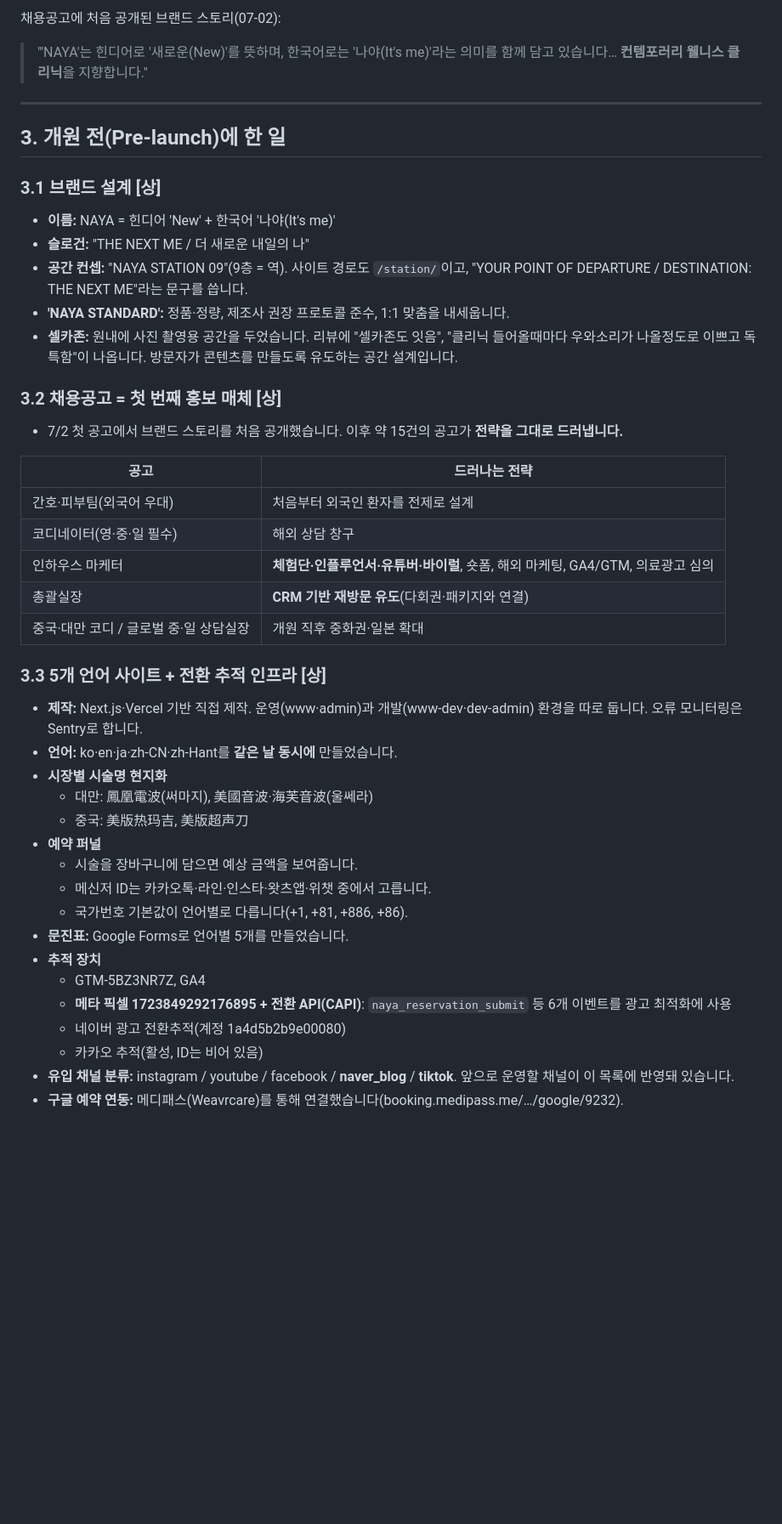
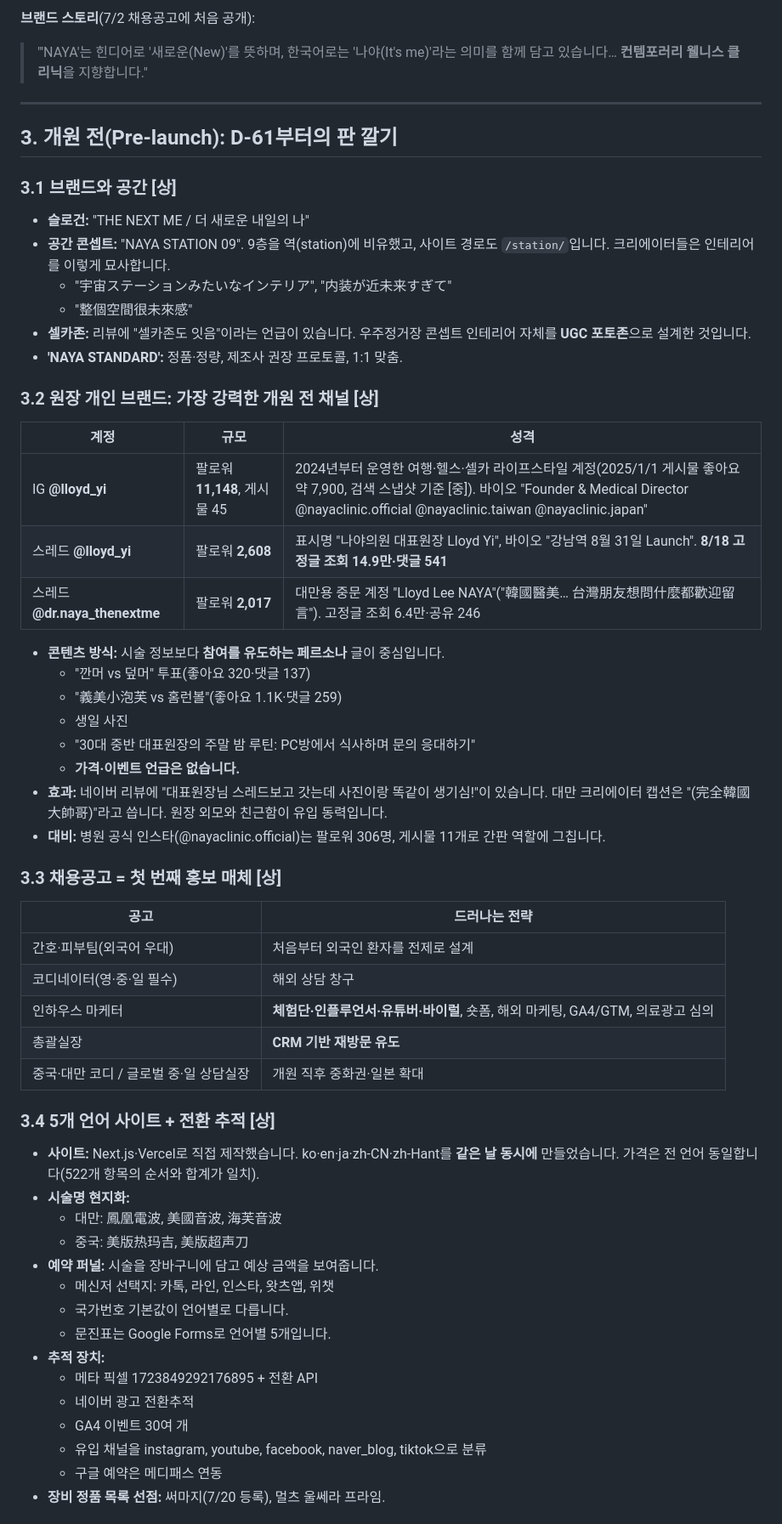
Before and after one commit to k119966-lang/jackjack, a Markdown page: research/2026-09-27_나야의원_직접조사_최종.md, the part around one of its changes. Shown at 85% size. Drawn GitHub-style; blank space fills up the shorter version.

```diff
--- a/research/2026-09-27_나야의원_직접조사_최종.md
+++ b/research/2026-09-27_나야의원_직접조사_최종.md
@@ -89,46 +96,61 @@
 
-채용공고에 처음 공개된 브랜드 스토리(07-02):
+**브랜드 스토리**(7/2 채용공고에 처음 공개):
 
 > "'NAYA'는 힌디어로 '새로운(New)'를 뜻하며, 한국어로는 '나야(It's me)'라는 의미를 함께 담고 있습니다… **컨템포러리 웰니스 클리닉**을 지향합니다."
 
 ---
 
-## 3. 개원 전(Pre-launch)에 한 일
+## 3. 개원 전(Pre-launch): D-61부터의 판 깔기
 
-### 3.1 브랜드 설계 [상]
-- **이름:** NAYA = 힌디어 'New' + 한국어 '나야(It's me)'
+### 3.1 브랜드와 공간 [상]
 - **슬로건:** "THE NEXT ME / 더 새로운 내일의 나"
-- **공간 컨셉:** "NAYA STATION 09"(9층 = 역). 사이트 경로도 `/station/`이고, "YOUR POINT OF DEPARTURE / DESTINATION: THE NEXT ME"라는 문구를 씁니다.
-- **'NAYA STANDARD':** 정품·정량, 제조사 권장 프로토콜 준수, 1:1 맞춤을 내세웁니다.
-- **셀카존:** 원내에 사진 촬영용 공간을 두었습니다. 리뷰에 "셀카존도 잇음", "클리닉 들어올때마다 우와소리가 나올정도로 이쁘고 독특함"이 나옵니다. 방문자가 콘텐츠를 만들도록 유도하는 공간 설계입니다.
+- **공간 콘셉트:** "NAYA STATION 09". 9층을 역(station)에 비유했고, 사이트 경로도 `/station/`입니다. 크리에이터들은 인테리어를 이렇게 묘사합니다.
+  - "宇宙ステーションみたいなインテリア", "内装が近未来すぎて"
+  - "整個空間很未來感"
+- **셀카존:** 리뷰에 "셀카존도 잇음"이라는 언급이 있습니다. 우주정거장 콘셉트 인테리어 자체를 **UGC 포토존**으로 설계한 것입니다.
+- **'NAYA STANDARD':** 정품·정량, 제조사 권장 프로토콜, 1:1 맞춤.
 
-### 3.2 채용공고 = 첫 번째 홍보 매체 [상]
-- 7/2 첫 공고에서 브랜드 스토리를 처음 공개했습니다. 이후 약 15건의 공고가 **전략을 그대로 드러냅니다.**
+### 3.2 원장 개인 브랜드: 가장 강력한 개원 전 채널 [상]
+
+| 계정 | 규모 | 성격 |
+|---|---|---|
+| IG **@lloyd_yi** | 팔로워 **11,148**, 게시물 45 | 2024년부터 운영한 여행·헬스·셀카 라이프스타일 계정(2025/1/1 게시물 좋아요 약 7,900, 검색 스냅샷 기준 [중]). 바이오 "Founder & Medical Director @nayaclinic.official @nayaclinic.taiwan @nayaclinic.japan" |
+| 스레드 **@lloyd_yi** | 팔로워 **2,608** | 표시명 "나야의원 대표원장 Lloyd Yi", 바이오 "강남역 8월 31일 Launch". **8/18 고정글 조회 14.9만·댓글 541** |
+| 스레드 **@dr.naya_thenextme** | 팔로워 **2,017** | 대만용 중문 계정 "Lloyd Lee NAYA"("韓國醫美… 台灣朋友想問什麼都歡迎留言"). 고정글 조회 6.4만·공유 246 |
+
+- **콘텐츠 방식:** 시술 정보보다 **참여를 유도하는 페르소나** 글이 중심입니다.
+  - "깐머 vs 덮머" 투표(좋아요 320·댓글 137)
+  - "義美小泡芙 vs 홈런볼"(좋아요 1.1K·댓글 259)
+  - 생일 사진
+  - "30대 중반 대표원장의 주말 밤 루틴: PC방에서 식사하며 문의 응대하기"
+  - **가격·이벤트 언급은 없습니다.**
+- **효과:** 네이버 리뷰에 "대표원장님 스레드보고 갓는데 사진이랑 똑같이 생기심!"이 있습니다. 대만 크리에이터 캡션은 "(完全韓國大帥哥)"라고 씁니다. 원장 외모와 친근함이 유입 동력입니다.
+- **대비:** 병원 공식 인스타(@nayaclinic.official)는 팔로워 306명, 게시물 11개로 간판 역할에 그칩니다.
+
+### 3.3 채용공고 = 첫 번째 홍보 매체 [상]
 
 | 공고 | 드러나는 전략 |
 |---|---|
 | 간호·피부팀(외국어 우대) | 처음부터 외국인 환자를 전제로 설계 |
 | 코디네이터(영·중·일 필수) | 해외 상담 창구 |
 | 인하우스 마케터 | **체험단·인플루언서·유튜버·바이럴**, 숏폼, 해외 마케팅, GA4/GTM, 의료광고 심의 |
-| 총괄실장 | **CRM 기반 재방문 유도**(다회권·패키지와 연결) |
+| 총괄실장 | **CRM 기반 재방문 유도** |
 | 중국·대만 코디 / 글로벌 중·일 상담실장 | 개원 직후 중화권·일본 확대 |
 
-### 3.3 5개 언어 사이트 + 전환 추적 인프라 [상]
-- **제작:** Next.js·Vercel 기반 직접 제작. 운영(www·admin)과 개발(www-dev·dev-admin) 환경을 따로 둡니다. 오류 모니터링은 Sentry로 합니다.
-- **언어:** ko·en·ja·zh-CN·zh-Hant를 **같은 날 동시에** 만들었습니다.
-- **시장별 시술명 현지화**
-  - 대만: 鳳凰電波(써마지), 美國音波·海芙音波(울쎄라)
+### 3.4 5개 언어 사이트 + 전환 추적 [상]
+- **사이트:** Next.js·Vercel로 직접 제작했습니다. ko·en·ja·zh-CN·zh-Hant를 **같은 날 동시에** 만들었습니다. 가격은 전 언어 동일합니다(522개 항목의 순서와 합계가 일치).
+- **시술명 현지화:**
+  - 대만: 鳳凰電波, 美國音波, 海芙音波
   - 중국: 美版热玛吉, 美版超声刀
-- **예약 퍼널**
-  - 시술을 장바구니에 담으면 예상 금액을 보여줍니다.
-  - 메신저 ID는 카카오톡·라인·인스타·왓츠앱·위챗 중에서 고릅니다.
-  - 국가번호 기본값이 언어별로 다릅니다(+1, +81, +886, +86).
-- **문진표:** Google Forms로 언어별 5개를 만들었습니다.
-- **추적 장치**
-  - GTM-5BZ3NR7Z, GA4
-  - **메타 픽셀 1723849292176895 + 전환 API(CAPI)**: `naya_reservation_submit` 등 6개 이벤트를 광고 최적화에 사용
-  - 네이버 광고 전환추적(계정 1a4d5b2b9e00080)
-  - 카카오 추적(활성, ID는 비어 있음)
-- **유입 채널 분류:** instagram / youtube / facebook / **naver_blog** / **tiktok**. 앞으로 운영할 채널이 이 목록에 반영돼 있습니다.
-- **구글 예약 연동:** 메디패스(Weavrcare)를 통해 연결했습니다(booking.medipass.me/…/google/9232).
+- **예약 퍼널:** 시술을 장바구니에 담고 예상 금액을 보여줍니다.
+  - 메신저 선택지: 카톡, 라인, 인스타, 왓츠앱, 위챗
+  - 국가번호 기본값이 언어별로 다릅니다.
+  - 문진표는 Google Forms로 언어별 5개입니다.
+- **추적 장치:**
+  - 메타 픽셀 1723849292176895 + 전환 API
+  - 네이버 광고 전환추적
+  - GA4 이벤트 30여 개
+  - 유입 채널을 instagram, youtube, facebook, naver_blog, tiktok으로 분류
+  - 구글 예약은 메디패스 연동
+- **장비 정품 목록 선점:** 써마지(7/20 등록), 멀츠 울쎄라 프라임.
 
```
Also changed, not shown: other parts of research/2026-09-27_나야의원_직접조사_최종.md (+294 -249 lines).
